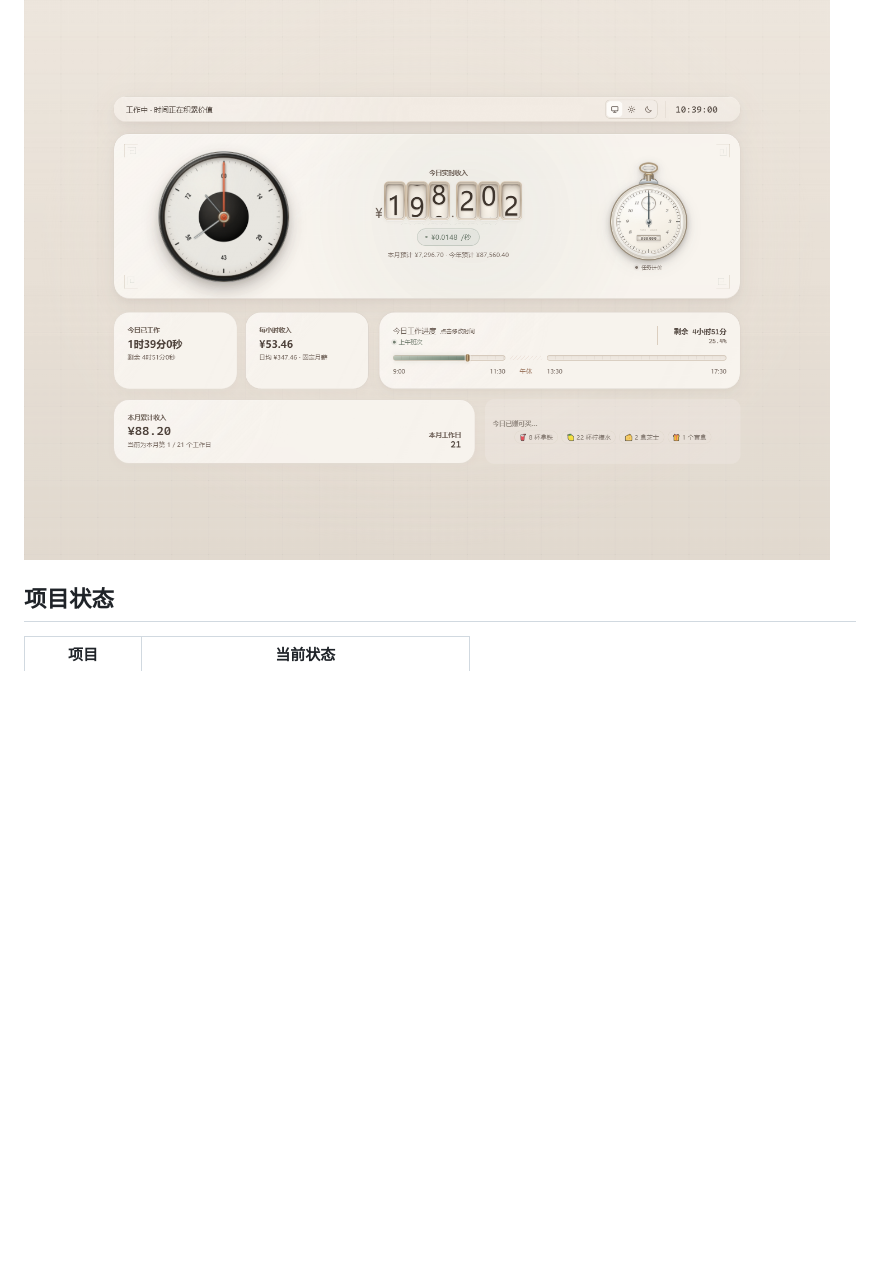
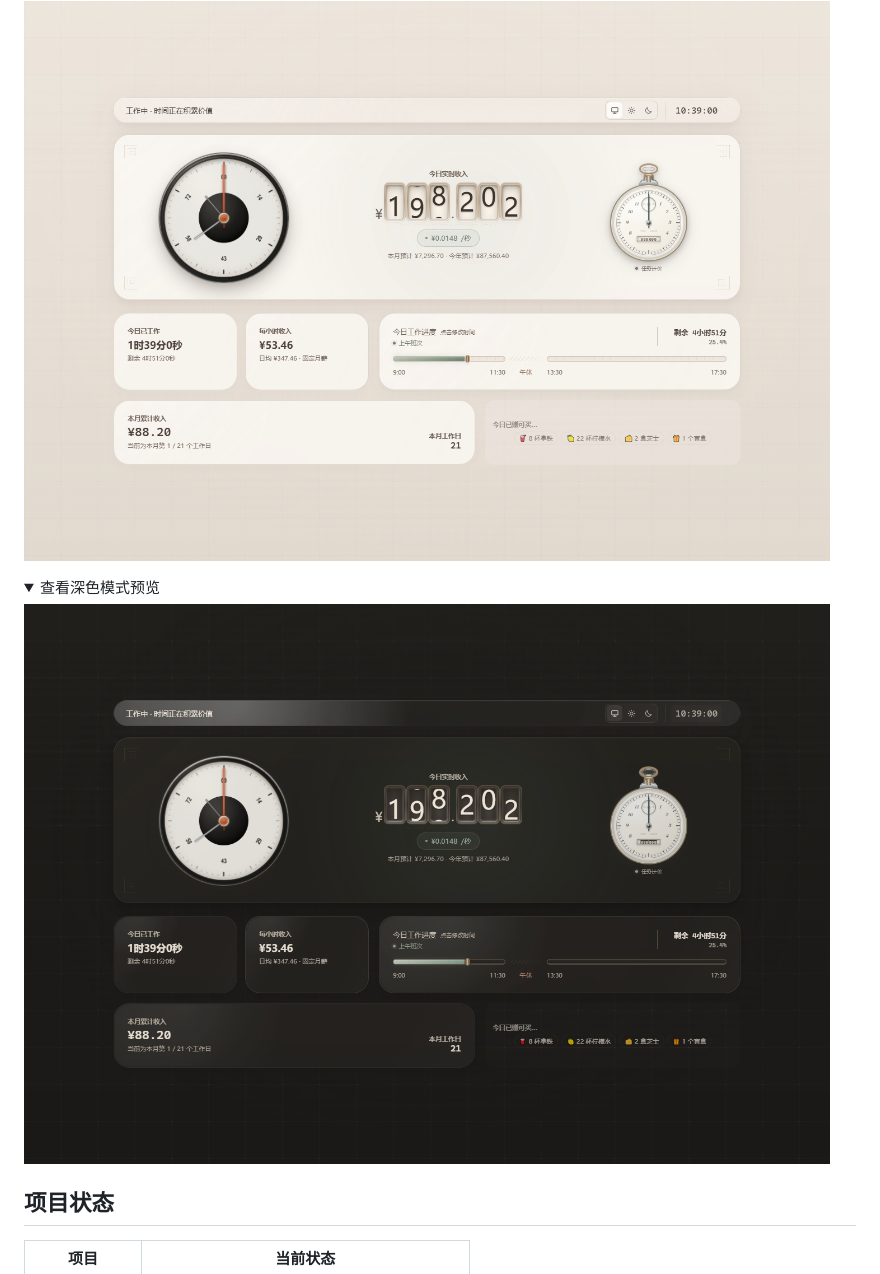
Before and after one commit to ZeusCupidCloris/Income-per-sed, a Markdown page: README.md, the part around the change. Rendered like a GitHub page; pictures changed too: docs/images/preview-dark.png (added); folded sections open; blank space fills up the shorter version.

Commit message:
docs: add collapsible dark preview (#14)
Add a reproducible dark-mode README screenshot in a collapsed section and generate all README previews through the shared capture command.

```diff
--- a/README.md
+++ b/README.md
@@ -9,6 +9,13 @@
 [在线体验](https://zeuscupidcloris.github.io/Income-per-sed/) · [下载正式版本](https://github.com/ZeusCupidCloris/Income-per-sed/releases/latest) · [打开完整说明书](docs/Income-per-sed（说明文档）.docx) · [查看更新记录](CHANGELOG.md)
 
 ![Income-per-sed 桌面版预览](docs/images/preview-desktop.png)
+
+<details>
+<summary>查看深色模式预览</summary>
+
+![Income-per-sed 深色模式预览](docs/images/preview-dark.png)
+
+</details>
 
 ## 项目状态
 
```
Also changed, not shown: 1 other file.
